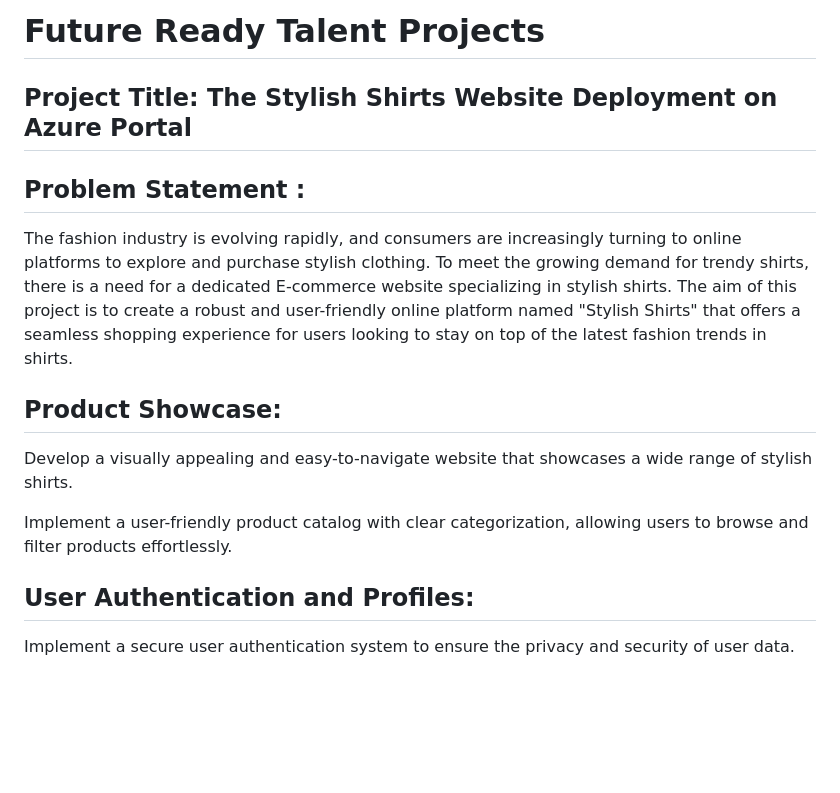
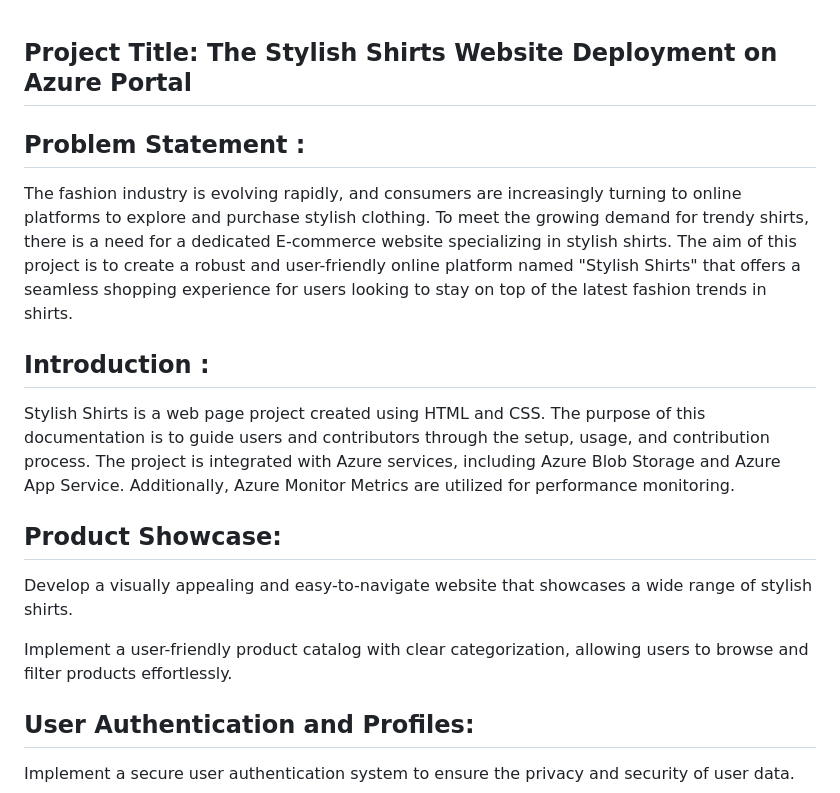
Before and after one commit to hrishii06/FRT_Project_01, a Markdown page: README.md, the part around the change. GitHub-like rendering; blank space fills up the shorter version.

```diff
--- a/README.md
+++ b/README.md
@@ -1,17 +1,19 @@
-#  Future Ready Talent Projects
-
-
 ## Project Title: The Stylish Shirts Website Deployment on Azure Portal
 
 
 ##  Problem Statement :
 The fashion industry is evolving rapidly, and consumers are increasingly turning to online platforms to explore and purchase stylish clothing. To meet the growing demand for trendy shirts, there is a need for a dedicated E-commerce website specializing in stylish shirts. The aim of this project is to create a robust and user-friendly online platform named "Stylish Shirts" that offers a seamless shopping experience for users looking to stay on top of the latest fashion trends in shirts.
 
+
+## Introduction :
+Stylish Shirts is a web page project created using HTML and CSS. The purpose of this documentation is to guide users and contributors through the setup, usage, and contribution process. The project is integrated with Azure services, including Azure Blob Storage and Azure App Service. Additionally, Azure Monitor Metrics are utilized for performance monitoring.
+
 ## Product Showcase:
 
 Develop a visually appealing and easy-to-navigate website that showcases a wide range of stylish shirts.
 
-Implement a user-friendly product catalog with clear categorization, allowing users to browse and filter products effortlessly.
+Implement a user-friendly product catalog with clear categorization, allowing users to browse and filter products
+ effortlessly.
 
 ## User Authentication and Profiles:
 
```
